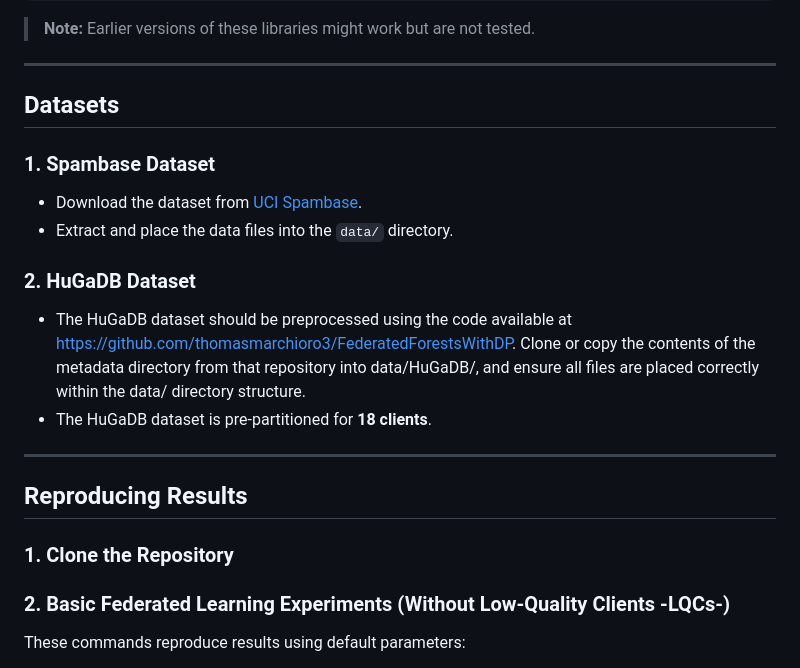
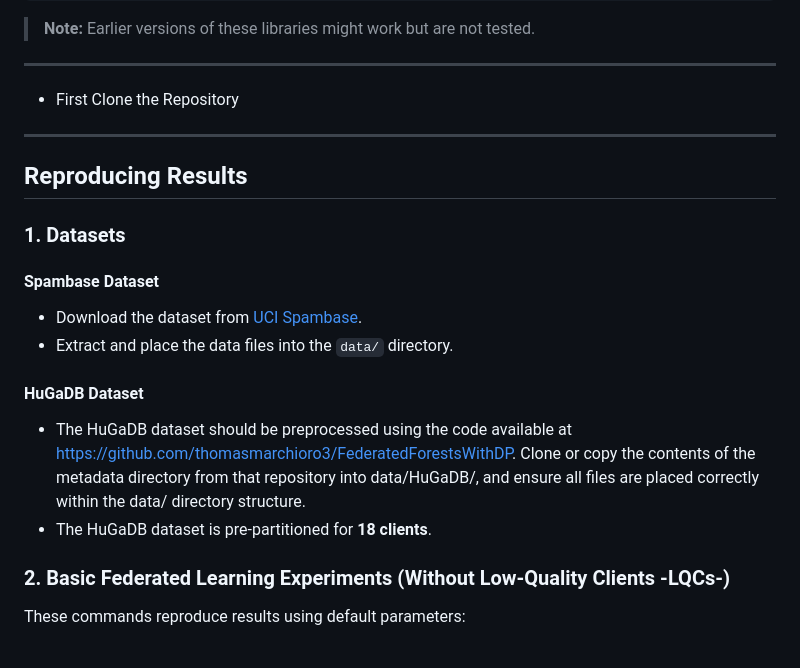
Before and after one commit to abbaszal/FederatedLearningNE, a Markdown page: README.md, the part around the change. Rendered like a GitHub page.

```diff
--- a/README.md
+++ b/README.md
@@ -27,24 +27,27 @@ scikit-learn >= 1.6.1
 
 ---
 
-## Datasets
+* First Clone the Repository
 
-### 1. Spambase Dataset
+---
+
+## Reproducing Results
+
+
+
+### 1. Datasets
+
+#### Spambase Dataset
 
 * Download the dataset from [UCI Spambase](https://archive.ics.uci.edu/static/public/94/spambase.zip).
 * Extract and place the data files into the `data/` directory.
 
-### 2. HuGaDB Dataset
+#### HuGaDB Dataset
 
 * The HuGaDB dataset should be preprocessed using the code available at https://github.com/thomasmarchioro3/FederatedForestsWithDP.
 Clone or copy the contents of the metadata directory from that repository into data/HuGaDB/, and ensure all files are placed correctly within the data/ directory structure.
 * The HuGaDB dataset is pre-partitioned for **18 clients**.
 
----
-
-## Reproducing Results
-
-### 1. Clone the Repository
 
 ### 2. Basic Federated Learning Experiments (Without Low-Quality Clients -LQCs-)
 
```
